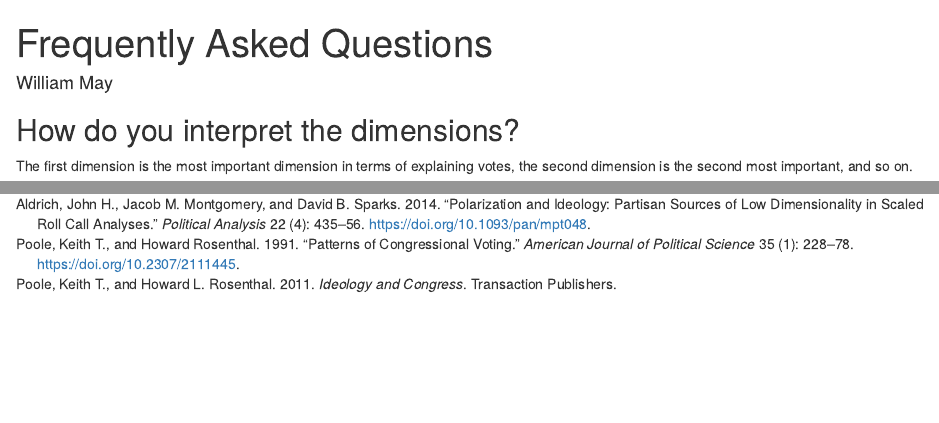
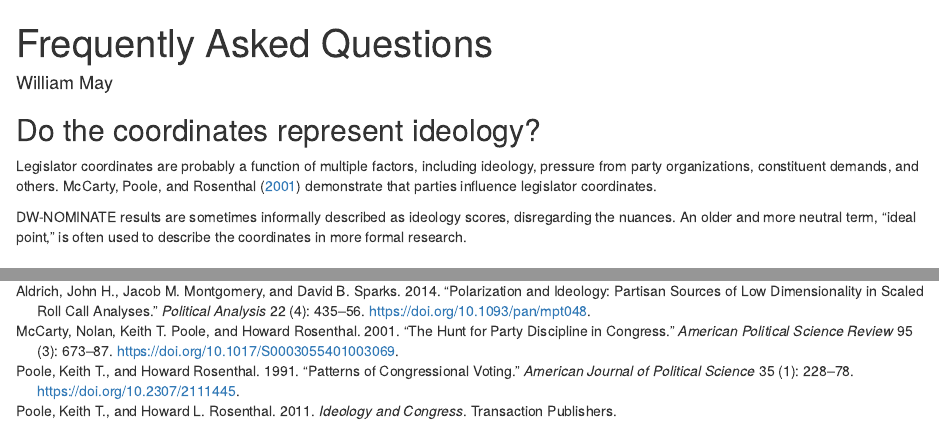
Before and after one commit to wmay/dwnominate, an R Markdown document (vignettes/faq.Rmd): the page in a window 1100 px wide, from its top, and a second part further down, joined at a grey line. Rendered offline with R 4.5, knitr and Pandoc, with nearby package versions.

Commit message:
Add ideology question to the FAQ

```diff
--- a/vignettes/faq.Rmd
+++ b/vignettes/faq.Rmd
@@ -4,6 +4,17 @@ author: "William May"
 bibliography: faq.bib
 link-citations: true
 ---
+
+## Do the coordinates represent ideology?
+
+Legislator coordinates are probably a function of multiple factors, including
+ideology, pressure from party organizations, constituent demands, and
+others. @mccarty_hunt_2001 demonstrate that parties influence legislator
+coordinates.
+
+DW-NOMINATE results are sometimes informally described as ideology scores,
+disregarding the nuances. An older and more neutral term, "ideal point," is
+often used to describe the coordinates in more formal research.
 
 ## How do you interpret the dimensions?
 
--- a/vignettes/faq.bib
+++ b/vignettes/faq.bib
@@ -44,3 +44,21 @@
 	note = {Publisher: Cambridge University Press},
 	pages = {435--456}
 }
+
+@article{mccarty_hunt_2001,
+	title = {The {Hunt} for {Party} {Discipline} in {Congress}},
+	volume = {95},
+	issn = {0003-0554, 1537-5943},
+	url = {https://www.cambridge.org/core/journals/american-political-science-review/article/abs/hunt-for-party-discipline-in-congress/077A4F31C35ED591F53FBC618F518E45},
+	doi = {10.1017/S0003055401003069},
+	abstract = {We analyze party discipline in the House of Representatives between 1947 and 1998. The effects of party pressures can be represented in a spatial model by allowing each party to have its own cutting line on roll call votes. Adding a second cutting line makes, at best, a marginal improvement over the standard single-line model. Analysis of legislators who switch parties shows, however, that party discipline is manifest in the location of the legislator's ideal point. In contrast to our approach, we find that the Snyder-Groseclose method of estimating the influence of party discipline is biased toward exaggerating party effects.},
+	language = {en},
+	number = {3},
+	urldate = {2021-03-13},
+	journal = {American Political Science Review},
+	author = {McCarty, Nolan and Poole, Keith T. and Rosenthal, Howard},
+	month = sep,
+	year = {2001},
+	note = {Publisher: Cambridge University Press},
+	pages = {673--687}
+}
```
